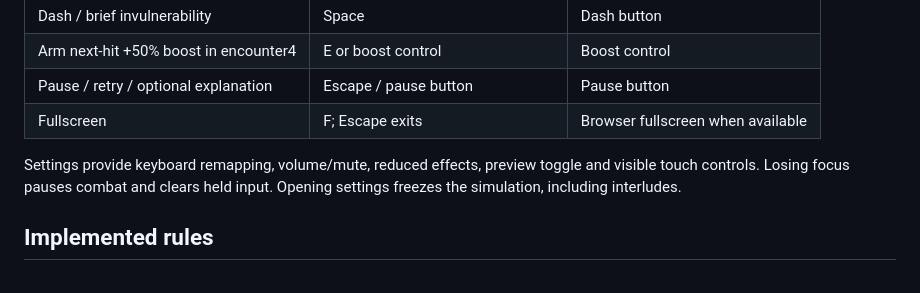
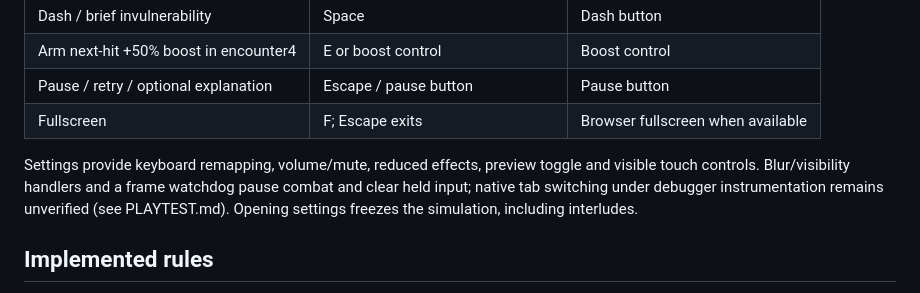
Before and after one commit to AceDZN/percent-pulse, a Markdown page: README.md, the part around the change. GitHub-like rendering.

Commit message:
State the native focus verification limitation in the play guide

```diff
--- a/README.md
+++ b/README.md
@@ -29,7 +29,7 @@ Do not stop another process if a port is occupied. The verified production previ
 | Pause / retry / optional explanation | Escape / pause button | Pause button |
 | Fullscreen | F; Escape exits | Browser fullscreen when available |
 
-Settings provide keyboard remapping, volume/mute, reduced effects, preview toggle and visible touch controls. Losing focus pauses combat and clears held input. Opening settings freezes the simulation, including interludes.
+Settings provide keyboard remapping, volume/mute, reduced effects, preview toggle and visible touch controls. Blur/visibility handlers and a frame watchdog pause combat and clear held input; native tab switching under debugger instrumentation remains unverified (see PLAYTEST.md). Opening settings freezes the simulation, including interludes.
 
 ## Implemented rules
 
```
